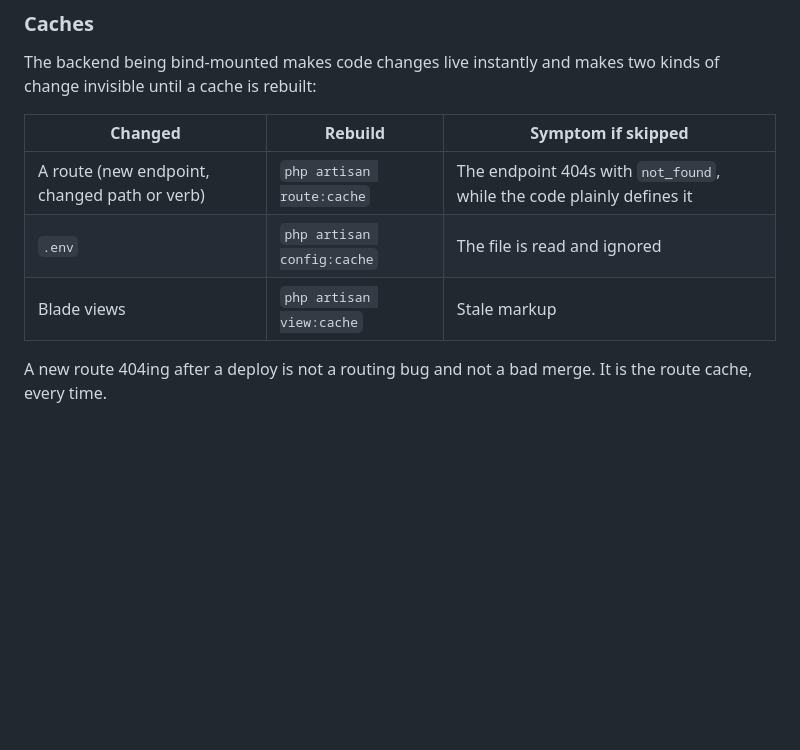
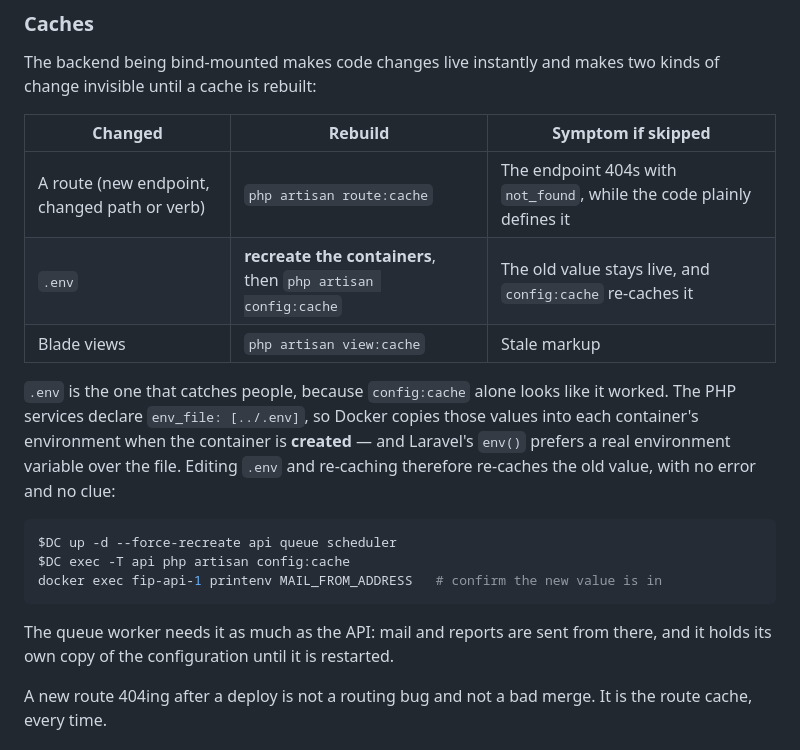
Before and after one commit to afcarph/FIP, a Markdown page: docs/deployment.md, the part around the change. Rendered like a GitHub page; blank space fills up the shorter version.

````diff
--- a/docs/deployment.md
+++ b/docs/deployment.md
@@ -107,8 +107,24 @@ kinds of change invisible until a cache is rebuilt:
 | Changed | Rebuild | Symptom if skipped |
 |---|---|---|
 | A route (new endpoint, changed path or verb) | `php artisan route:cache` | The endpoint 404s with `not_found`, while the code plainly defines it |
-| `.env` | `php artisan config:cache` | The file is read and ignored |
+| `.env` | **recreate the containers**, then `php artisan config:cache` | The old value stays live, and `config:cache` re-caches it |
 | Blade views | `php artisan view:cache` | Stale markup |
+
+`.env` is the one that catches people, because `config:cache` alone looks like
+it worked. The PHP services declare `env_file: [../.env]`, so Docker copies
+those values into each container's environment when the container is
+**created** — and Laravel's `env()` prefers a real environment variable over
+the file. Editing `.env` and re-caching therefore re-caches the old value, with
+no error and no clue:
+
+```bash
+$DC up -d --force-recreate api queue scheduler
+$DC exec -T api php artisan config:cache
+docker exec fip-api-1 printenv MAIL_FROM_ADDRESS   # confirm the new value is in
+```
+
+The queue worker needs it as much as the API: mail and reports are sent from
+there, and it holds its own copy of the configuration until it is restarted.
 
 A new route 404ing after a deploy is not a routing bug and not a bad merge. It
 is the route cache, every time.
````
Also changed, not shown: docs/runbooks/mail-delivery.md (+12 -4 lines).
